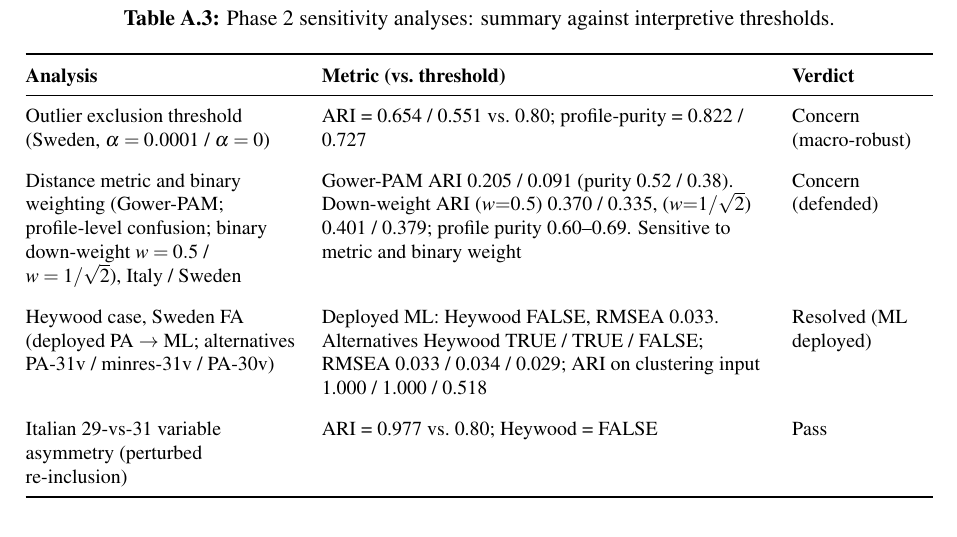
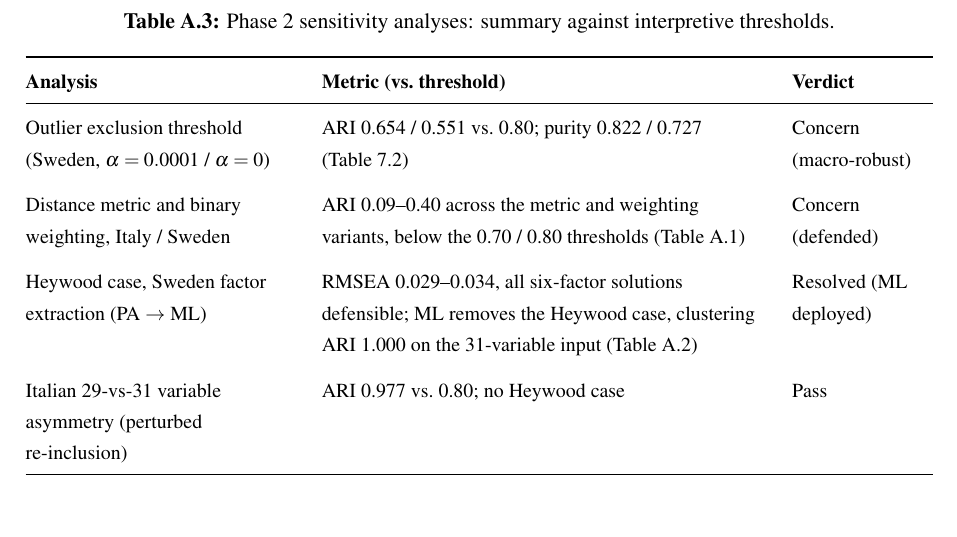
Before and after one commit to Vincenzosos/invisible-profiles, a LaTeX thesis (Invisible_Profiles_LaTeX_Overleaf/main.tex, which reads Invisible_Profiles_LaTeX_Overleaf/chapters/appendix_sensitivities.tex): part of page 102 of 107 before the commit and part of page 101 of 106 after it, cut so that both start at the same text. Compiled offline with pdfLaTeX.

Commit message:
layout(appendix): compatta summary table A.3 (rimuove ridondanza con A.1/A.2) e la porta in pagina con §A.5 (−1 pagina)
Co-Authored-By: Claude Opus 4.8 (1M context) <noreply@anthropic.com>

```diff
--- a/Invisible_Profiles_LaTeX_Overleaf/chapters/appendix_sensitivities.tex
+++ b/Invisible_Profiles_LaTeX_Overleaf/chapters/appendix_sensitivities.tex
@@ -100,31 +100,31 @@ The two zero-variance variables are re-included with a small Gaussian perturbati
 
 Table~\ref{tab:appx-sens-summary} reports the four sensitivity analyses against the interpretive thresholds stated in the preceding sections. The 29-versus-31 variable asymmetry is closed empirically. The outlier-threshold sensitivity is read as a moderate concern at the boundary-observation level and as robust at the macro-profile level. The distance-metric and binary-weighting sensitivity is examined through a three-component analysis (Gower-PAM as an alternative metric, profile-level confusion, and binary down-weighting): the deployed partition is sensitive to both the distance metric and the weighting of the binary indicators, and the unit-weighted Euclidean specification is retained on the substantive grounds stated in \S\ref{sec:appx-sens-gower} rather than as a claim of invariance to these choices. The factor-extraction sensitivity is resolved in the deployed pipeline: Sweden adopts maximum-likelihood extraction (\S\ref{sec:appx-sens-fa}), which removes the Heywood case at unchanged fit and leaves the clustering invariant.
 
-\begin{table}[t]
+\begin{table}[H]
 \centering
 \caption[Phase 2 sensitivity analyses summary]{Phase 2 sensitivity analyses: summary against interpretive thresholds.}
 \label{tab:appx-sens-summary}
 \footnotesize
-\renewcommand{\arraystretch}{1.2}
+\renewcommand{\arraystretch}{1.1}
 \setlength{\tabcolsep}{6pt}
 \begin{tabularx}{\textwidth}{@{}>{\raggedright\arraybackslash}p{0.30\textwidth} >{\raggedright\arraybackslash}X >{\raggedright\arraybackslash}p{0.155\textwidth}@{}}
 \toprule
 \textbf{Analysis} & \textbf{Metric (vs.\ threshold)} & \textbf{Verdict} \\
 \midrule
 Outlier exclusion threshold (Sweden, $\alpha = 0.0001$ / $\alpha = 0$) &
-ARI = 0.654 / 0.551 vs.\ 0.80; profile-purity = 0.822 / 0.727 &
+ARI 0.654 / 0.551 vs.\ 0.80; purity 0.822 / 0.727 (Table~\ref{tab:ch7-outlier-robustness}) &
 Concern (macro-robust) \\
 \addlinespace
-Distance metric and binary weighting (Gower-PAM; profile-level confusion; binary down-weight $w = 0.5$ / $w = 1/\sqrt{2}$), Italy / Sweden &
-Gower-PAM ARI 0.205 / 0.091 (purity 0.52 / 0.38). Down-weight ARI ($w{=}0.5$) 0.370 / 0.335, ($w{=}1/\sqrt{2}$) 0.401 / 0.379; profile purity 0.60--0.69. Sensitive to metric and binary weight &
+Distance metric and binary weighting, Italy / Sweden &
+ARI 0.09--0.40 across the metric and weighting variants, below the 0.70 / 0.80 thresholds (Table~\ref{tab:appx-distance-weighting}) &
 Concern (defended) \\
 \addlinespace
-Heywood case, Sweden FA (deployed PA $\to$ ML; alternatives PA-31v / minres-31v / PA-30v) &
-Deployed ML: Heywood FALSE, RMSEA 0.033. Alternatives Heywood TRUE / TRUE / FALSE; RMSEA 0.033 / 0.034 / 0.029; ARI on clustering input 1.000 / 1.000 / 0.518 &
+Heywood case, Sweden factor extraction (PA $\to$ ML) &
+RMSEA 0.029--0.034, all six-factor solutions defensible; ML removes the Heywood case, clustering ARI 1.000 on the 31-variable input (Table~\ref{tab:appx-fa-extraction}) &
 Resolved (ML deployed) \\
 \addlinespace
 Italian 29-vs-31 variable asymmetry (perturbed re-inclusion) &
-ARI = 0.977 vs.\ 0.80; Heywood = FALSE &
+ARI 0.977 vs.\ 0.80; no Heywood case &
 Pass \\
 \bottomrule
 \end{tabularx}
```
